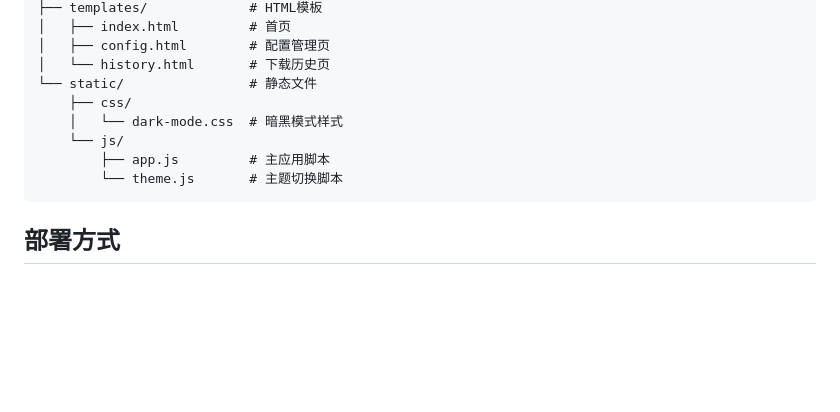
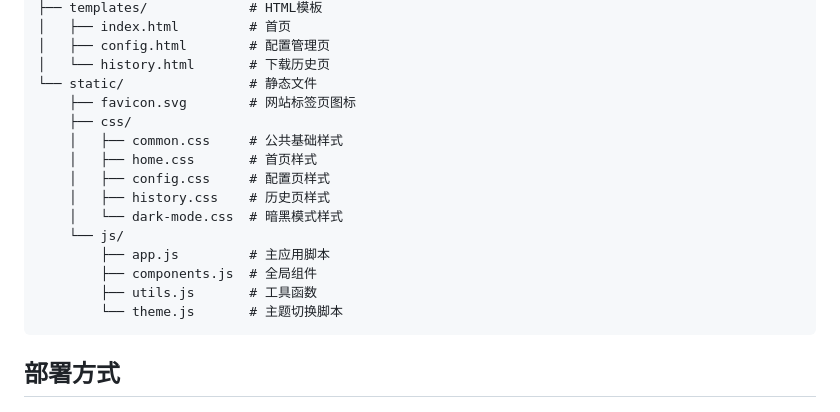
Before and after one commit to Kiliwwwww/twitter_media_downloader, a Markdown page: README.md, the part around the change. Drawn GitHub-style; blank space fills up the shorter version.

Commit message:
docs: 更新README项目结构，补充静态文件列表

````diff
--- a/README.md
+++ b/README.md
@@ -52,10 +52,17 @@ twitter_download_server/
 │   ├── config.html        # 配置管理页
 │   └── history.html       # 下载历史页
 └── static/                # 静态文件
+    ├── favicon.svg        # 网站标签页图标
     ├── css/
+    │   ├── common.css     # 公共基础样式
+    │   ├── home.css       # 首页样式
+    │   ├── config.css     # 配置页样式
+    │   ├── history.css    # 历史页样式
     │   └── dark-mode.css  # 暗黑模式样式
     └── js/
         ├── app.js         # 主应用脚本
+        ├── components.js  # 全局组件
+        ├── utils.js       # 工具函数
         └── theme.js       # 主题切换脚本
 ```
 
````
